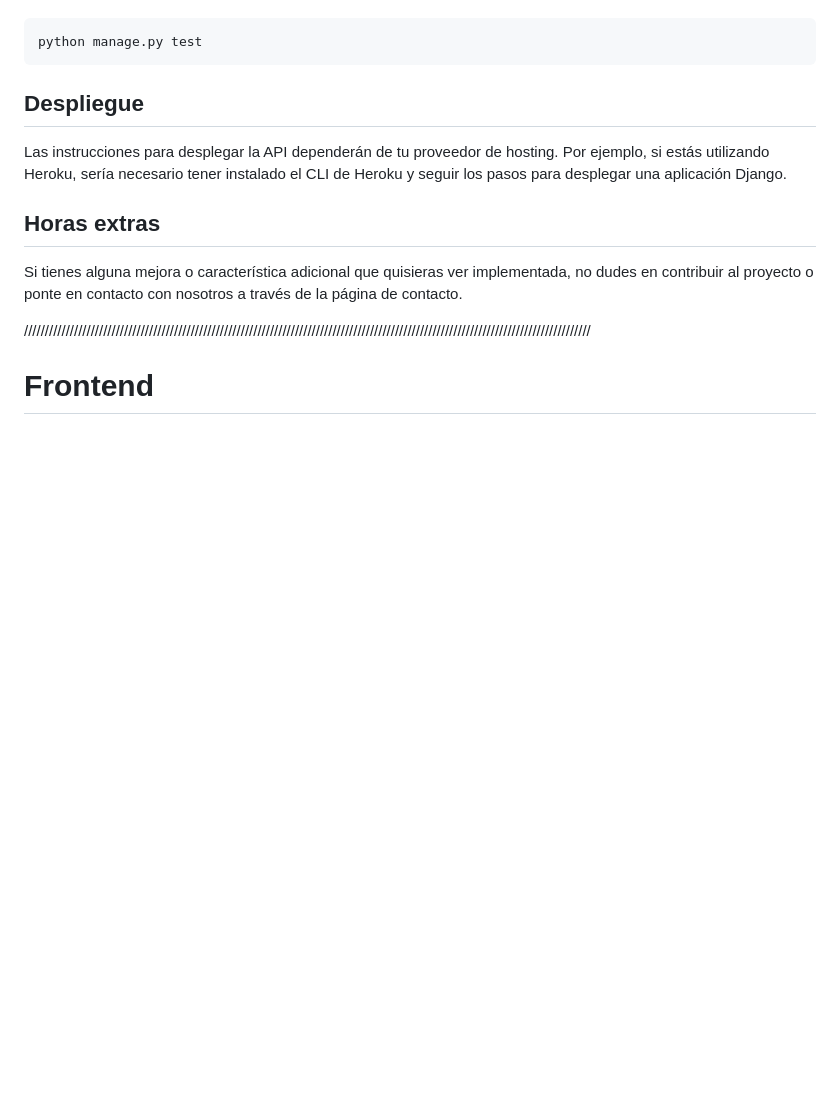
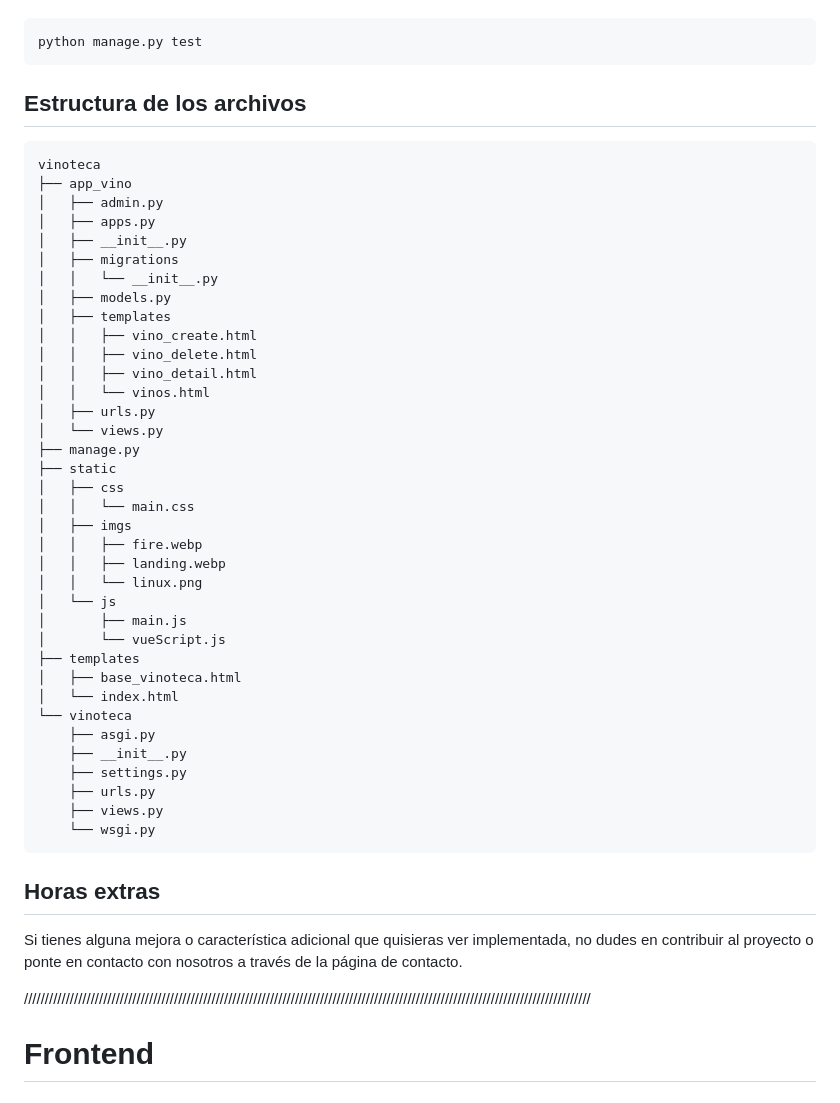
Before and after one commit to pablolospe/django, a Markdown page: README.md, the part around the change. GitHub-like rendering; blank space fills up the shorter version.

````diff
--- a/README.md
+++ b/README.md
@@ -76,10 +76,45 @@ Para ejecutar las pruebas, usa el siguiente comando:
 python manage.py test
 ```
 
-## Despliegue
-
-Las instrucciones para desplegar la API dependerán de tu proveedor de hosting. Por ejemplo, si estás utilizando Heroku, sería necesario tener instalado el CLI de Heroku y seguir los pasos para desplegar una aplicación Django.
-
+## Estructura de los archivos
+```
+vinoteca
+├── app_vino
+│   ├── admin.py
+│   ├── apps.py
+│   ├── __init__.py
+│   ├── migrations
+│   │   └── __init__.py
+│   ├── models.py
+│   ├── templates
+│   │   ├── vino_create.html
+│   │   ├── vino_delete.html
+│   │   ├── vino_detail.html
+│   │   └── vinos.html
+│   ├── urls.py
+│   └── views.py
+├── manage.py
+├── static
+│   ├── css
+│   │   └── main.css
+│   ├── imgs
+│   │   ├── fire.webp
+│   │   ├── landing.webp
+│   │   └── linux.png
+│   └── js
+│       ├── main.js
+│       └── vueScript.js
+├── templates
+│   ├── base_vinoteca.html
+│   └── index.html
+└── vinoteca
+    ├── asgi.py
+    ├── __init__.py
+    ├── settings.py
+    ├── urls.py
+    ├── views.py
+    └── wsgi.py
+```
 ## Horas extras
 
 Si tienes alguna mejora o característica adicional que quisieras ver implementada, no dudes en contribuir al proyecto o ponte en contacto con nosotros a través de la página de contacto.
````
